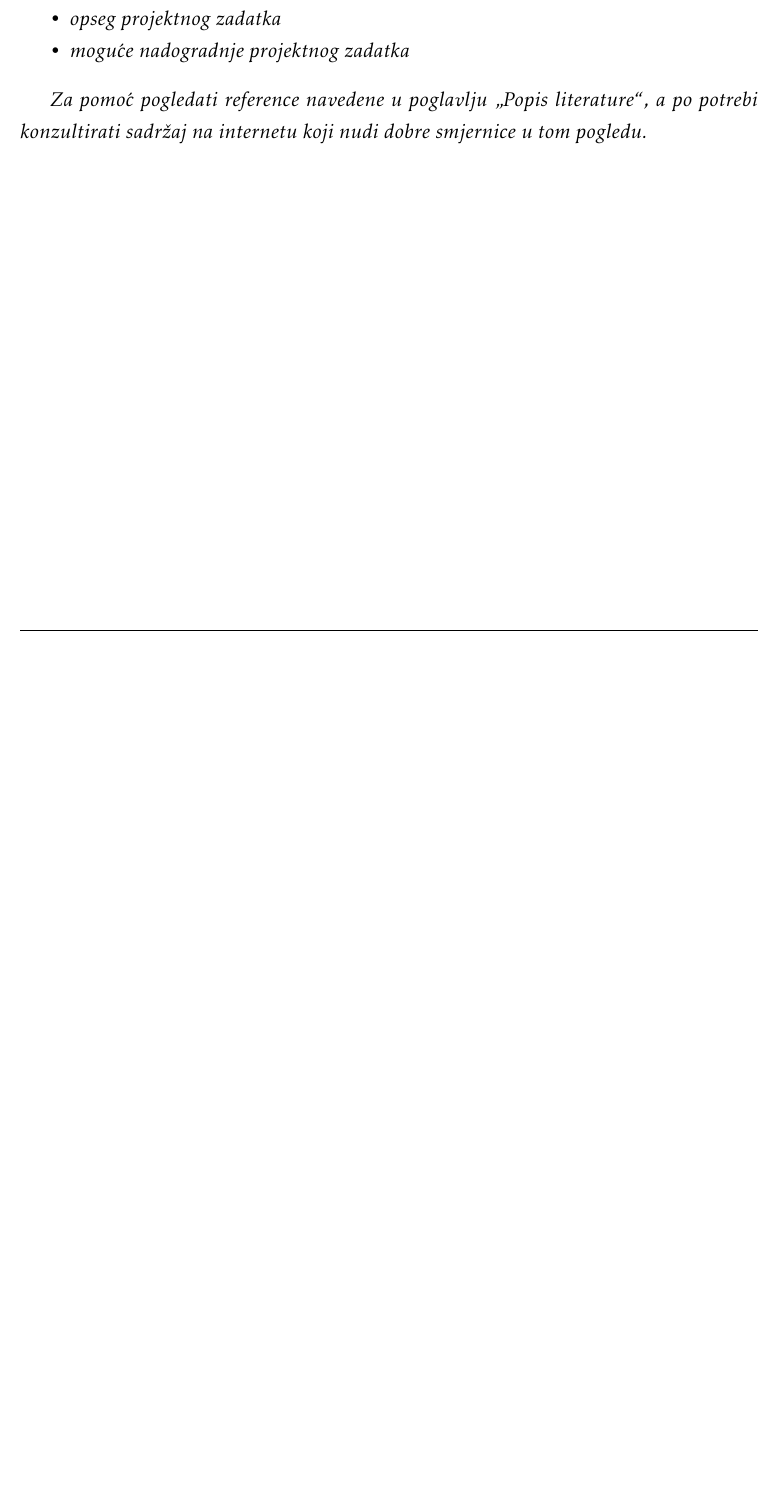
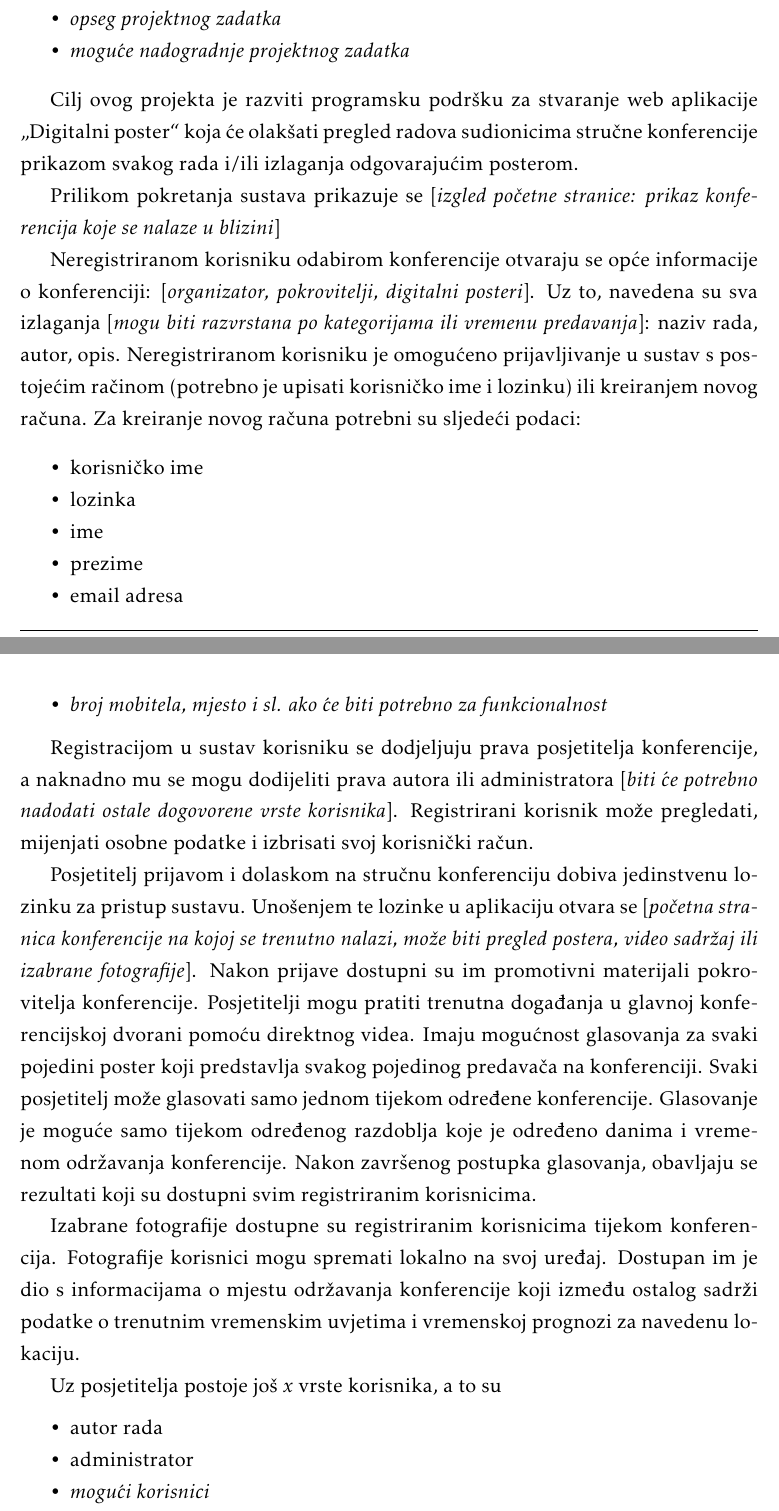
Before and after one commit to dominikpapes/Posterheimer, a LaTeX document (Dokumentacija/PROGI_2023Posterheimer_rev1.tex, which reads Dokumentacija/Opis_projektnog_zadatka.tex): part of page 5 of 26 before the commit and two parts of pages 5 and 6 of 28 after it, the two joined at a grey line, cut so that both start at the same text, the shorter picture padded with empty space. Compiled offline with pdfLaTeX.

Commit message:
Osnovni opis projekta
Napisan je opis projekta po uzoru na projektnu dokumentaciju aplikacije "Sjedi pa jedi" dostupnoj na stranici predmeta. Postoje nedoumice koje će se riješiti na ovotjednim laboratorijskim vježbama - one su naglašene uglatim zagradama i ukošenim tekstom.

```diff
--- a/Dokumentacija/Opis_projektnog_zadatka.tex
+++ b/Dokumentacija/Opis_projektnog_zadatka.tex
@@ -12,4 +12,29 @@
 			\item \textit{moguće nadogradnje projektnog zadatka}
 		\end{packed_item}
 
-		\textit{Za pomoć pogledati reference navedene u poglavlju „Popis literature“, a po potrebi konzultirati sadržaj na internetu koji nudi dobre smjernice u tom pogledu.}
+		Cilj ovog projekta je razviti programsku podršku za stvaranje web aplikacije „Digitalni poster“ koja će olakšati pregled radova sudionicima stručne konferencije prikazom svakog rada i/ili izlaganja odgovarajućim posterom.
+
+		Prilikom pokretanja sustava prikazuje se [\textit{izgled početne stranice: prikaz konferencija koje se nalaze u blizini}]
+
+		Neregistriranom korisniku odabirom konferencije otvaraju se opće informacije o konferenciji: [\textit{organizator, pokrovitelji, digitalni posteri}]. Uz to, navedena su sva izlaganja [\textit{mogu biti razvrstana po kategorijama ili vremenu predavanja}]: naziv rada, autor, opis. Neregistriranom korisniku je omogućeno prijavljivanje u sustav s postojećim račinom (potrebno je upisati korisničko ime i lozinku) ili kreiranjem novog računa. Za kreiranje novog računa potrebni su sljedeći podaci:
+		\begin{packed_item}
+			\item korisničko ime
+			\item lozinka
+			\item ime
+			\item prezime
+			\item email adresa
+			\item \textit{broj mobitela, mjesto i sl. ako će biti potrebno za funkcionalnost}
+		\end{packed_item}
+
+		Registracijom u sustav korisniku se dodjeljuju prava posjetitelja konferencije, a naknadno mu se mogu dodijeliti prava autora ili administratora [\textit{biti će potrebno nadodati ostale dogovorene vrste korisnika}]. Registrirani korisnik može pregledati, mijenjati osobne podatke i izbrisati svoj korisnički račun.
+
+		Posjetitelj prijavom i dolaskom na stručnu konferenciju dobiva jedinstvenu lozinku za pristup sustavu. Unošenjem te lozinke u aplikaciju otvara se [\textit{početna stranica konferencije na kojoj se trenutno nalazi, može biti pregled postera, video sadržaj ili izabrane fotografije}]. Nakon prijave dostupni su im promotivni materijali pokrovitelja konferencije. Posjetitelji mogu pratiti trenutna događanja u glavnoj konferencijskoj dvorani pomoću direktnog videa. Imaju mogućnost glasovanja za svaki pojedini poster koji predstavlja svakog pojedinog predavača na konferenciji. Svaki posjetitelj može glasovati samo jednom tijekom određene konferencije. Glasovanje je moguće samo tijekom određenog razdoblja koje je određeno danima i vremenom održavanja konferencije. Nakon završenog postupka glasovanja, obavljaju se rezultati koji su dostupni svim registriranim korisnicima.
+
+		Izabrane fotografije dostupne su registriranim korisnicima tijekom konferencija. Fotografije korisnici mogu spremati lokalno na svoj uređaj. Dostupan im je dio s informacijama o mjestu održavanja konferencije koji između ostalog sadrži podatke o trenutnim vremenskim uvjetima i vremenskoj prognozi za navedenu lokaciju.
+
+		Uz posjetitelja postoje još \textit{x} vrste korisnika, a to su
+		\begin{packed_item}
+			\item autor rada
+			\item administrator
+			\item \textit{mogući korisnici}
+			\subitem organizator konferencije (ima širi spektar mogućnosti za rad u aplikaciji, omogućeno mu je ažuriranje podataka o izlaganjima, dodaje ili briše sudionike)
```
Also changed, not shown: Dokumentacija/Dnevnik_promjena_dokumentacije.tex (+2 -2 lines), Dokumentacija/PROGI_2023Posterheimer_rev1.pdf, Dokumentacija/Opis_projektnog_zadatka.tex (11 more changed lines).
